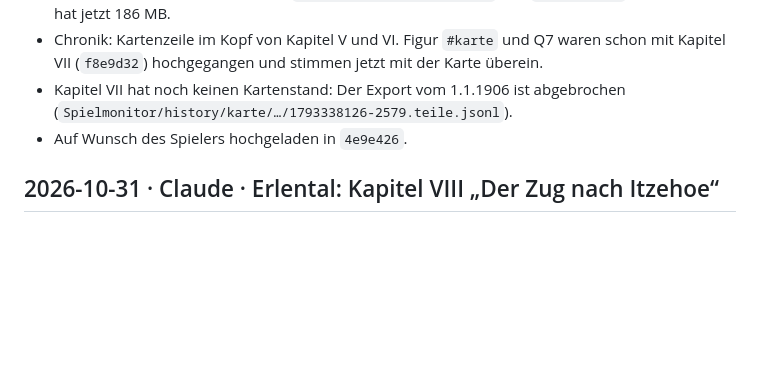
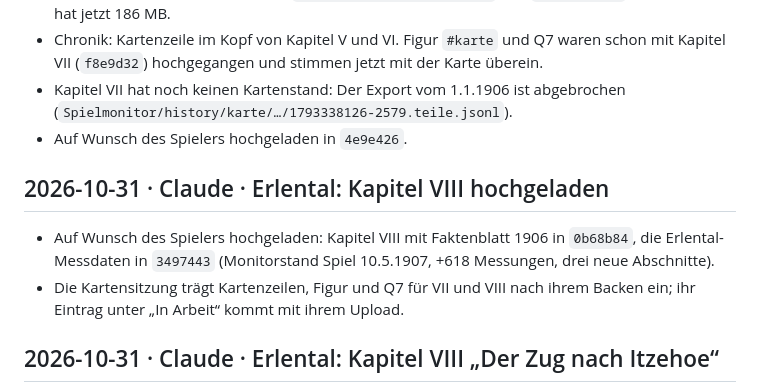
Before and after one commit to alexmondragonwrites-glitch/Transport-Fever-Chronicles, a Markdown page: werkstatt/LOG.md, the part around the change. Rendered like a GitHub page; blank space fills up the shorter version.

Commit message:
Werkstatt: Kapitel VIII von Erlental auf der Tafel und im Log
Co-Authored-By: Claude Opus 5.5 <noreply@anthropic.com>

```diff
--- a/werkstatt/LOG.md
+++ b/werkstatt/LOG.md
@@ -9,6 +9,11 @@
 - Chronik: Kartenzeile im Kopf von Kapitel V und VI. Figur `#karte` und Q7 waren schon mit Kapitel VII (`f8e9d32`) hochgegangen und stimmen jetzt mit der Karte überein.
 - Kapitel VII hat noch keinen Kartenstand: Der Export vom 1.1.1906 ist abgebrochen (`Spielmonitor/history/karte/…/1793338126-2579.teile.jsonl`).
 - Auf Wunsch des Spielers hochgeladen in `4e9e426`.
+
+## 2026-10-31 · Claude · Erlental: Kapitel VIII hochgeladen
+
+- Auf Wunsch des Spielers hochgeladen: Kapitel VIII mit Faktenblatt 1906 in `0b68b84`, die Erlental-Messdaten in `3497443` (Monitorstand Spiel 10.5.1907, +618 Messungen, drei neue Abschnitte).
+- Die Kartensitzung trägt Kartenzeilen, Figur und Q7 für VII und VIII nach ihrem Backen ein; ihr Eintrag unter „In Arbeit“ kommt mit ihrem Upload.
 
 ## 2026-10-31 · Claude · Erlental: Kapitel VIII „Der Zug nach Itzehoe“
 
```
Also changed, not shown: werkstatt/AUFGABEN.md (+1 -1 lines).
